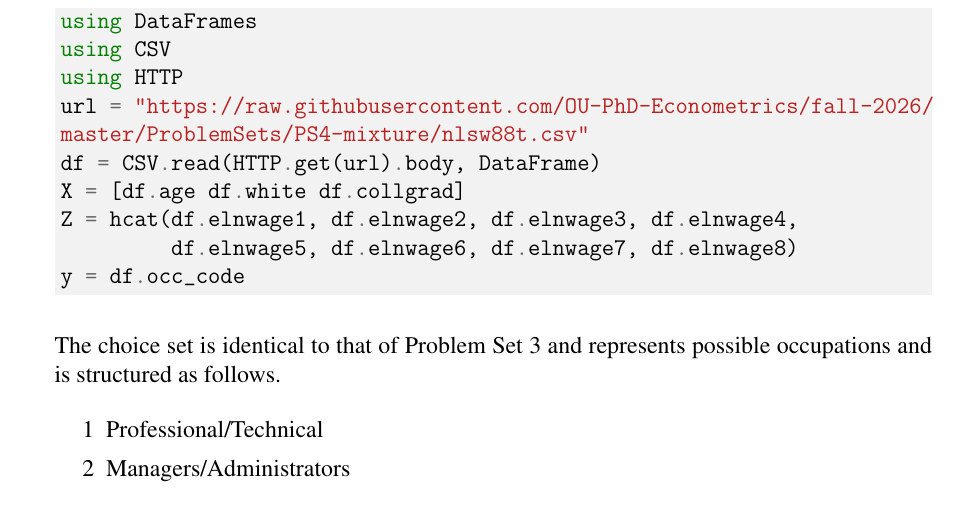
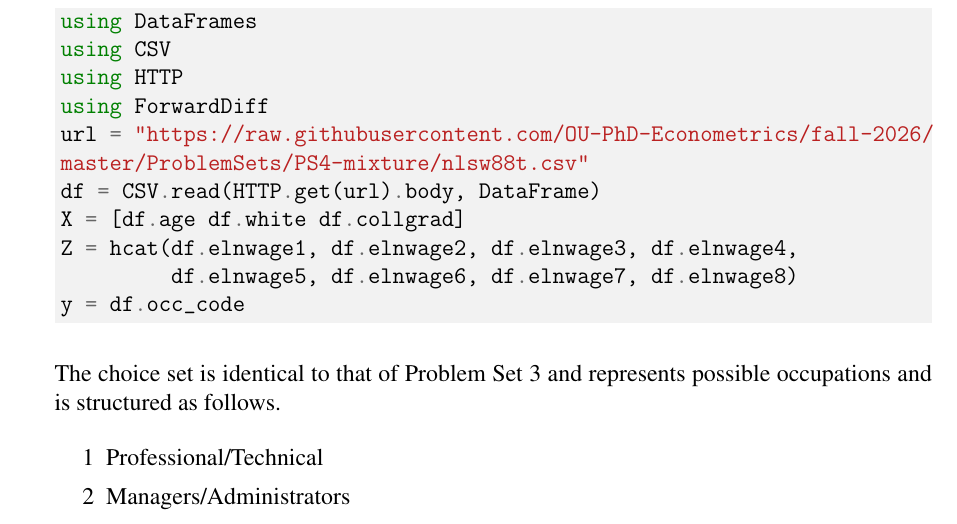
Before and after one commit to OU-PhD-Econometrics/fall-2026, a LaTeX problem sheet (ProblemSets/PS4-mixture/PS4.tex): part of page 2 of 5, cut so that both start at the same text. Compiled offline with pdfLaTeX.

Commit message:
update PS4 pdf

```diff
--- a/ProblemSets/PS4-mixture/PS4.tex
+++ b/ProblemSets/PS4-mixture/PS4.tex
@@ -55,6 +55,7 @@ You will need to load the following packages:
 using DataFrames
 using CSV
 using HTTP
+using ForwardDiff
 url = "https://raw.githubusercontent.com/OU-PhD-Econometrics/fall-2026/
 master/ProblemSets/PS4-mixture/nlsw88t.csv"
 df = CSV.read(HTTP.get(url).body, DataFrame)
```
Also changed, not shown: ProblemSets/PS4-mixture/PS4.pdf.
